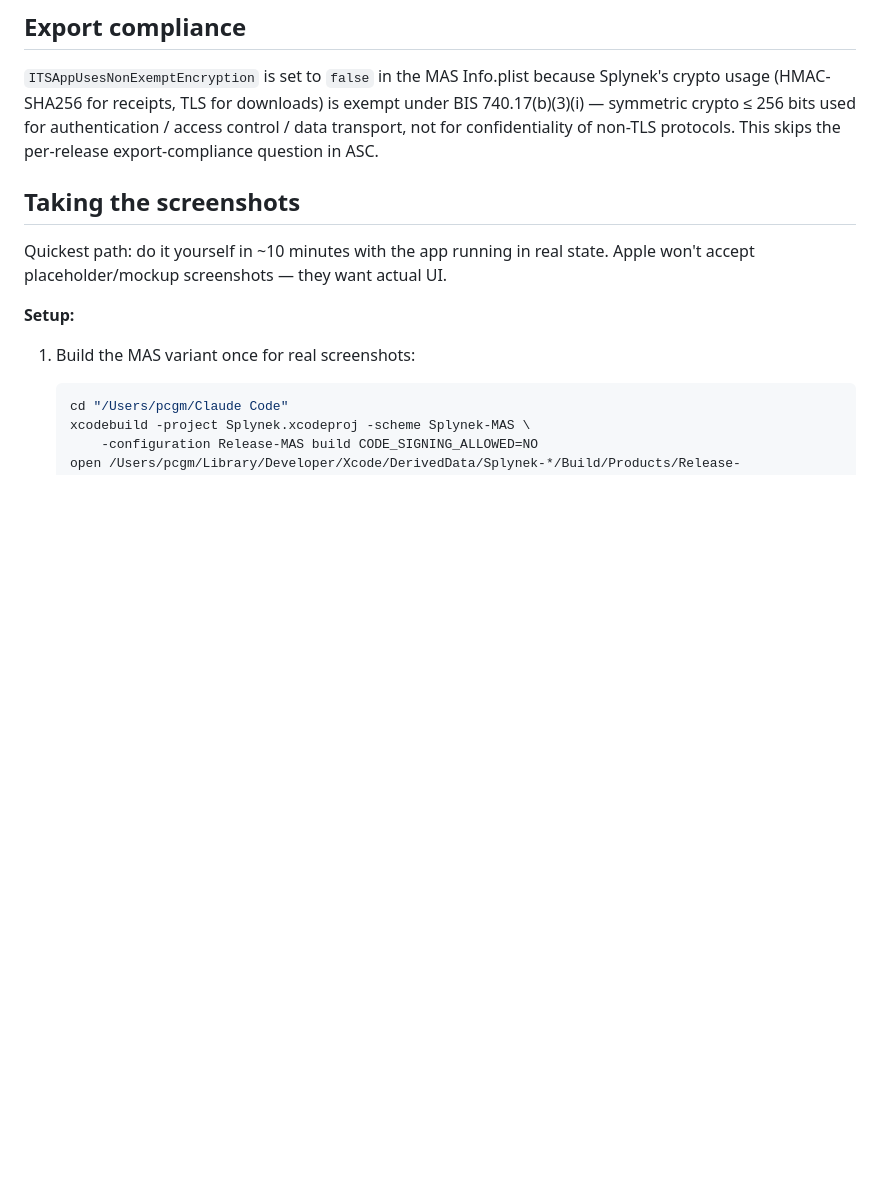
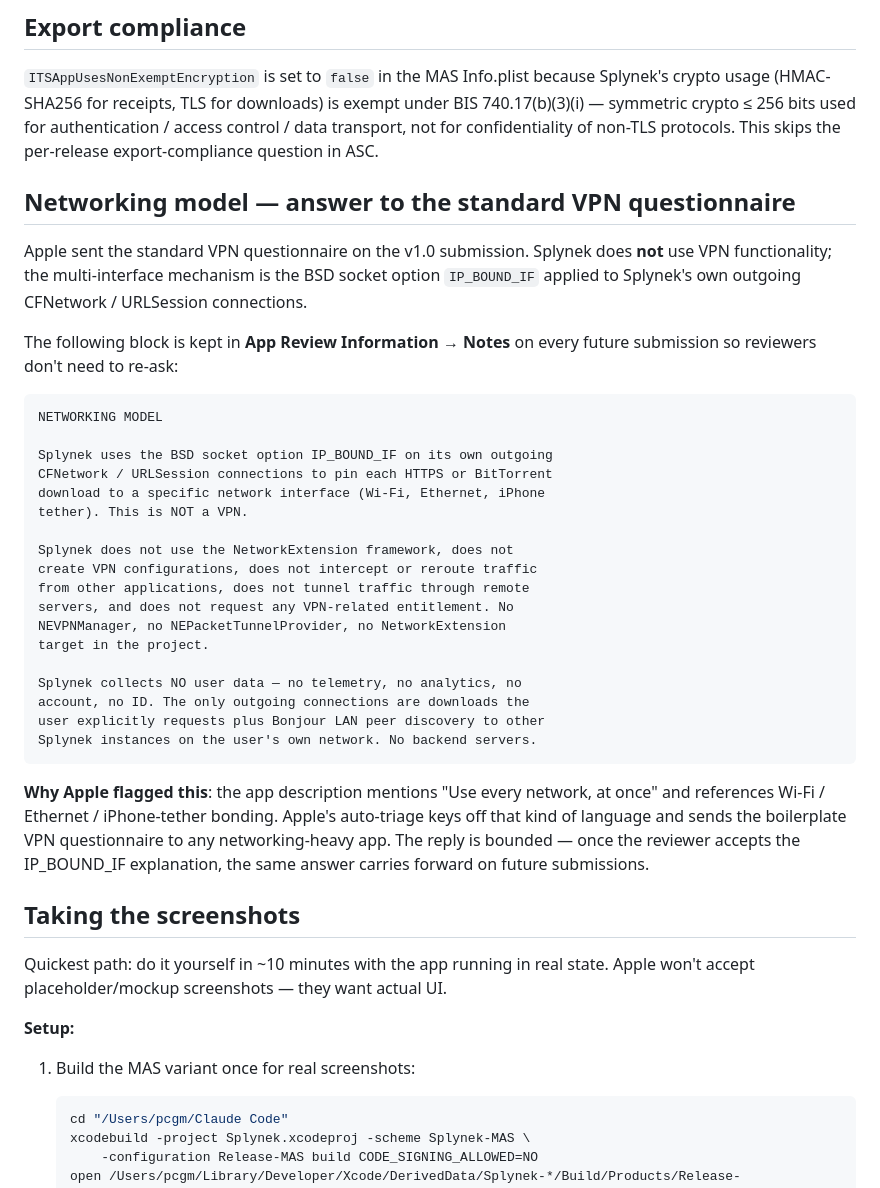
Before and after one commit to Splynek/splynek, a Markdown page: MAS_LISTING.md, the part around the change. GitHub-like rendering; blank space fills up the shorter version.

Commit message:
docs(MAS_LISTING): record VPN-questionnaire reply
Apple sent the standard VPN questionnaire on v1.0 review. Splynek
doesn't use VPN functionality — multi-interface is IP_BOUND_IF on
our own outgoing CFNetwork sockets. Captured the canonical reply
as the text we paste into "App Review Information → Notes" on
every future submission so reviewers don't re-ask.

Co-Authored-By: Claude Opus 4.7 (1M context) <noreply@anthropic.com>

````diff
--- a/MAS_LISTING.md
+++ b/MAS_LISTING.md
@@ -344,6 +344,35 @@ When filling ASC's age-rating form: select "None" for every category (violence,
 
 `ITSAppUsesNonExemptEncryption` is set to `false` in the MAS Info.plist because Splynek's crypto usage (HMAC-SHA256 for receipts, TLS for downloads) is exempt under BIS 740.17(b)(3)(i) — symmetric crypto ≤ 256 bits used for authentication / access control / data transport, not for confidentiality of non-TLS protocols. This skips the per-release export-compliance question in ASC.
 
+## Networking model — answer to the standard VPN questionnaire
+
+Apple sent the standard VPN questionnaire on the v1.0 submission. Splynek does **not** use VPN functionality; the multi-interface mechanism is the BSD socket option `IP_BOUND_IF` applied to Splynek's own outgoing CFNetwork / URLSession connections.
+
+The following block is kept in **App Review Information → Notes** on every future submission so reviewers don't need to re-ask:
+
+```
+NETWORKING MODEL
+
+Splynek uses the BSD socket option IP_BOUND_IF on its own outgoing
+CFNetwork / URLSession connections to pin each HTTPS or BitTorrent
+download to a specific network interface (Wi-Fi, Ethernet, iPhone
+tether). This is NOT a VPN.
+
+Splynek does not use the NetworkExtension framework, does not
+create VPN configurations, does not intercept or reroute traffic
+from other applications, does not tunnel traffic through remote
+servers, and does not request any VPN-related entitlement. No
+NEVPNManager, no NEPacketTunnelProvider, no NetworkExtension
+target in the project.
+
+Splynek collects NO user data — no telemetry, no analytics, no
+account, no ID. The only outgoing connections are downloads the
+user explicitly requests plus Bonjour LAN peer discovery to other
+Splynek instances on the user's own network. No backend servers.
+```
+
+**Why Apple flagged this**: the app description mentions "Use every network, at once" and references Wi-Fi / Ethernet / iPhone-tether bonding. Apple's auto-triage keys off that kind of language and sends the boilerplate VPN questionnaire to any networking-heavy app. The reply is bounded — once the reviewer accepts the IP_BOUND_IF explanation, the same answer carries forward on future submissions.
+
 ## Taking the screenshots
 
 Quickest path: do it yourself in ~10 minutes with the app running in real state. Apple won't accept placeholder/mockup screenshots — they want actual UI.
````
